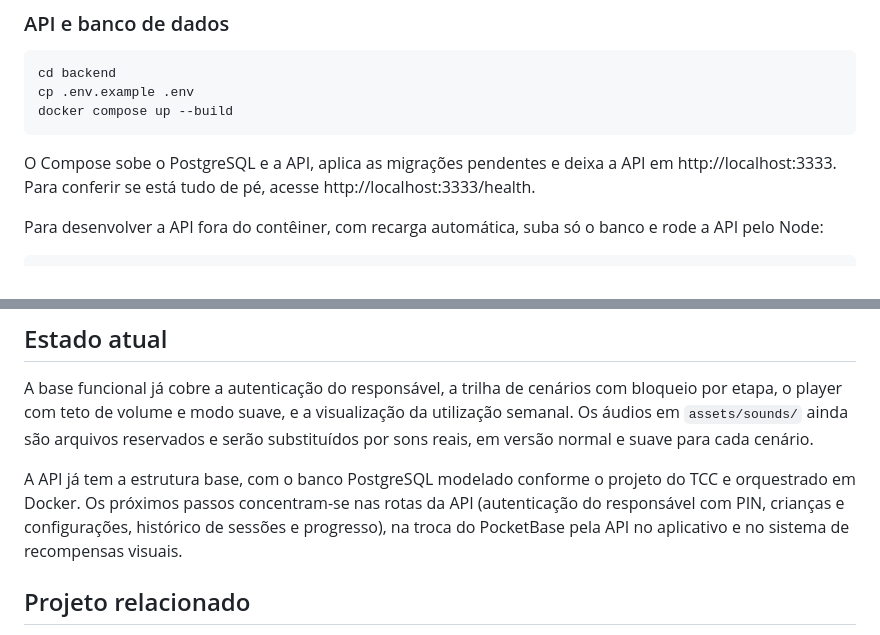
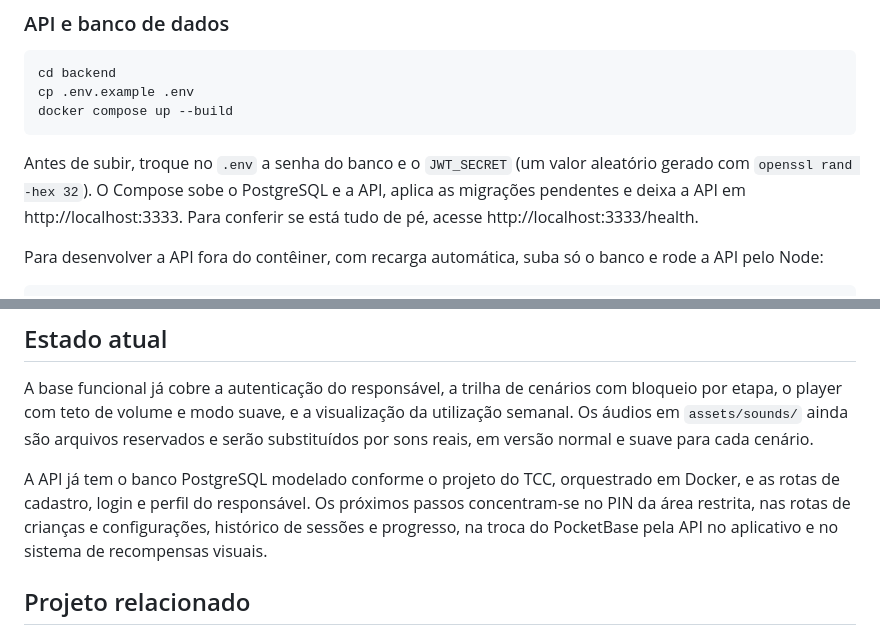
Before and after one commit to lanamaiumy/ludo, a Markdown page: README.md, 2 parts joined by grey strips. GitHub-like rendering.

````diff
--- a/README.md
+++ b/README.md
@@ -79,7 +79,7 @@ cp .env.example .env
 docker compose up --build
 ```
 
-O Compose sobe o PostgreSQL e a API, aplica as migrações pendentes e deixa a API em http://localhost:3333. Para conferir se está tudo de pé, acesse http://localhost:3333/health.
+Antes de subir, troque no `.env` a senha do banco e o `JWT_SECRET` (um valor aleatório gerado com `openssl rand -hex 32`). O Compose sobe o PostgreSQL e a API, aplica as migrações pendentes e deixa a API em http://localhost:3333. Para conferir se está tudo de pé, acesse http://localhost:3333/health.
 
 Para desenvolver a API fora do contêiner, com recarga automática, suba só o banco e rode a API pelo Node:
 
@@ -118,7 +118,7 @@ cd backend && npm test
 
 A base funcional já cobre a autenticação do responsável, a trilha de cenários com bloqueio por etapa, o player com teto de volume e modo suave, e a visualização da utilização semanal. Os áudios em `assets/sounds/` ainda são arquivos reservados e serão substituídos por sons reais, em versão normal e suave para cada cenário.
 
-A API já tem a estrutura base, com o banco PostgreSQL modelado conforme o projeto do TCC e orquestrado em Docker. Os próximos passos concentram-se nas rotas da API (autenticação do responsável com PIN, crianças e configurações, histórico de sessões e progresso), na troca do PocketBase pela API no aplicativo e no sistema de recompensas visuais.
+A API já tem o banco PostgreSQL modelado conforme o projeto do TCC, orquestrado em Docker, e as rotas de cadastro, login e perfil do responsável. Os próximos passos concentram-se no PIN da área restrita, nas rotas de crianças e configurações, histórico de sessões e progresso, na troca do PocketBase pela API no aplicativo e no sistema de recompensas visuais.
 
 ## Projeto relacionado
 
````
Also changed, not shown: docs/arquitetura.md (+27 -2 lines).
